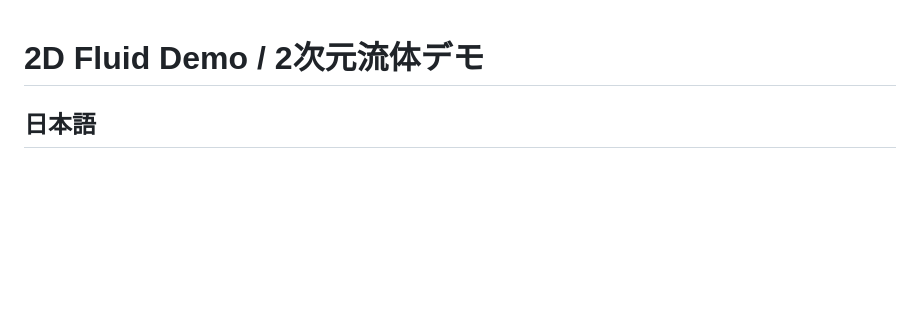
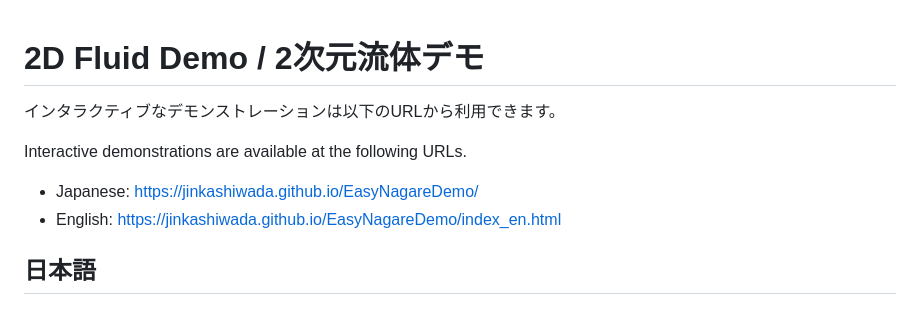
Before and after one commit to jinkashiwada/EasyNagareDemo, a Markdown page: README.md, the part around the change. Drawn GitHub-style; blank space fills up the shorter version.

Commit message:
Add demo links to README

```diff
--- a/README.md
+++ b/README.md
@@ -1,4 +1,11 @@
 # 2D Fluid Demo / 2次元流体デモ
+
+インタラクティブなデモンストレーションは以下のURLから利用できます。
+
+Interactive demonstrations are available at the following URLs.
+
+- Japanese: https://jinkashiwada.github.io/EasyNagareDemo/
+- English: https://jinkashiwada.github.io/EasyNagareDemo/index_en.html
 
 ## 日本語
 
```
